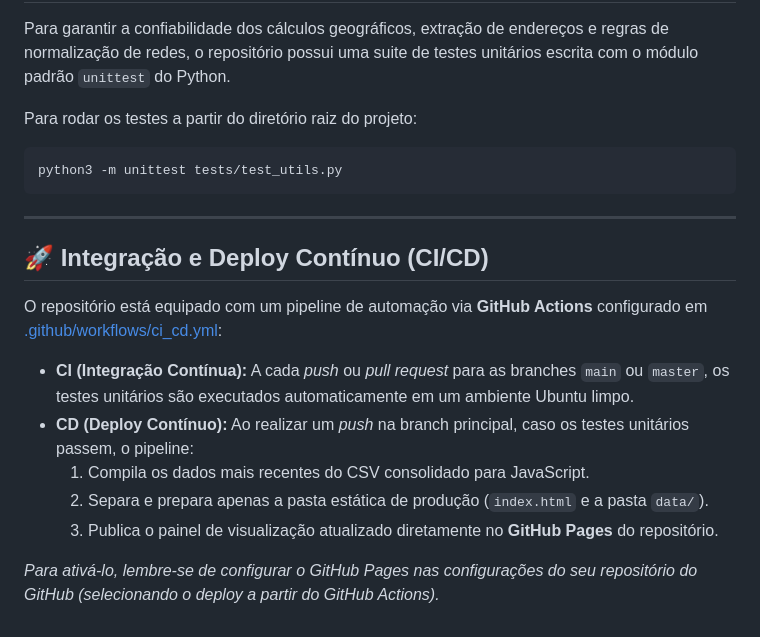
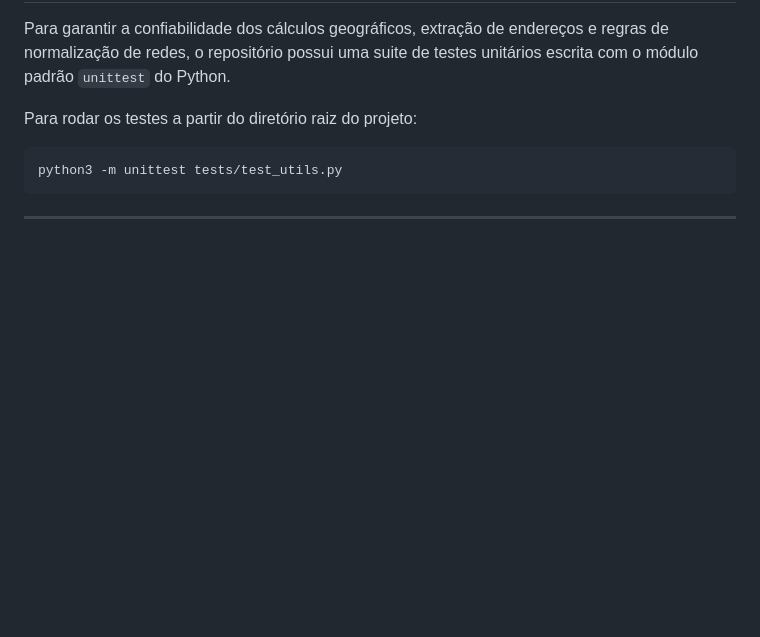
Before and after one commit to arteweyl/eletropostosbrasil, a Markdown page: README.md, the part around the change. Rendered like a GitHub page; blank space fills up the shorter version.

Commit message:
Remove CI/CD integration details from README
Removed CI/CD integration section from README.

````diff
--- a/README.md
+++ b/README.md
@@ -99,15 +99,3 @@ python3 -m unittest tests/test_utils.py
 ```
 
 ---
-
-## 🚀 Integração e Deploy Contínuo (CI/CD)
-
-O repositório está equipado com um pipeline de automação via **GitHub Actions** configurado em [.github/workflows/ci_cd.yml](file:///mnt/c/Users/lcwey/eletropostos_brasil/.github/workflows/ci_cd.yml):
-
-*   **CI (Integração Contínua):** A cada *push* ou *pull request* para as branches `main` ou `master`, os testes unitários são executados automaticamente em um ambiente Ubuntu limpo.
-*   **CD (Deploy Contínuo):** Ao realizar um *push* na branch principal, caso os testes unitários passem, o pipeline:
-    1.  Compila os dados mais recentes do CSV consolidado para JavaScript.
-    2.  Separa e prepara apenas a pasta estática de produção (`index.html` e a pasta `data/`).
-    3.  Publica o painel de visualização atualizado diretamente no **GitHub Pages** do repositório.
-
-*Para ativá-lo, lembre-se de configurar o GitHub Pages nas configurações do seu repositório do GitHub (selecionando o deploy a partir do GitHub Actions).*
````
